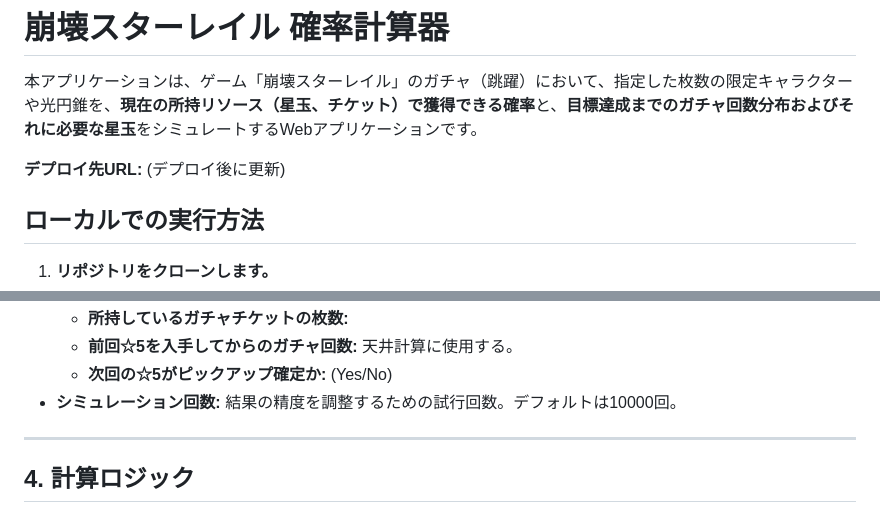
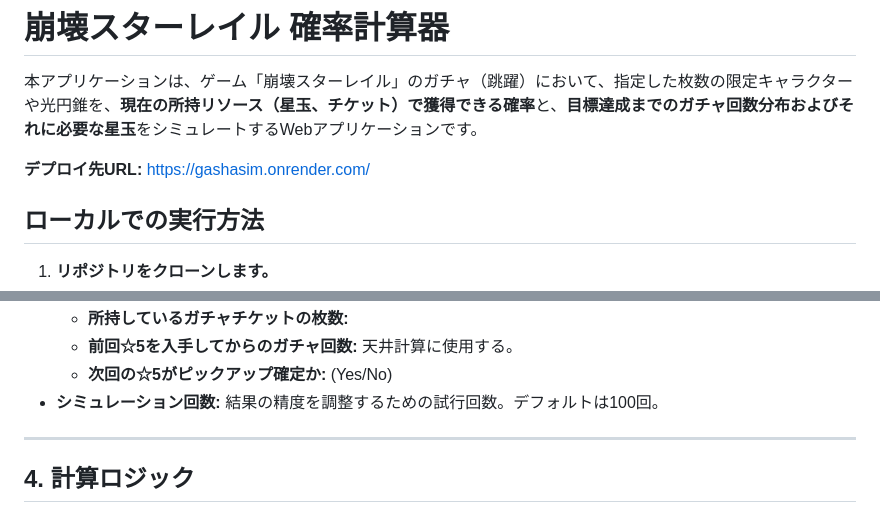
Before and after one commit to TaikiMGH/gashasim, a Markdown page: README.md, 2 parts joined by grey strips. GitHub-like rendering.

Commit message:
Update README.md with deployment URL and default simulation count

```diff
--- a/README.md
+++ b/README.md
@@ -2,7 +2,7 @@
 
 本アプリケーションは、ゲーム「崩壊スターレイル」のガチャ（跳躍）において、指定した枚数の限定キャラクターや光円錐を、**現在の所持リソース（星玉、チケット）で獲得できる確率**と、**目標達成までのガチャ回数分布およびそれに必要な星玉**をシミュレートするWebアプリケーションです。
 
-**デプロイ先URL:** (デプロイ後に更新)
+**デプロイ先URL:** https://gashasim.onrender.com/
 
 ## ローカルでの実行方法
 
@@ -60,7 +60,7 @@
     -   **所持しているガチャチケットの枚数:**
     -   **前回☆5を入手してからのガチャ回数:** 天井計算に使用する。
     -   **次回の☆5がピックアップ確定か:** (Yes/No)
--   **シミュレーション回数:** 結果の精度を調整するための試行回数。デフォルトは10000回。
+-   **シミュレーション回数:** 結果の精度を調整するための試行回数。デフォルトは100回。
 
 ---
 
```
